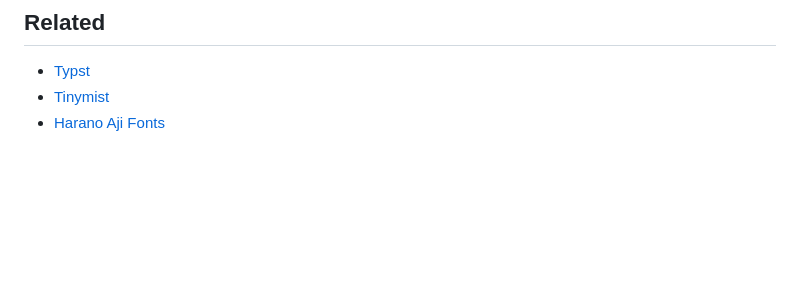
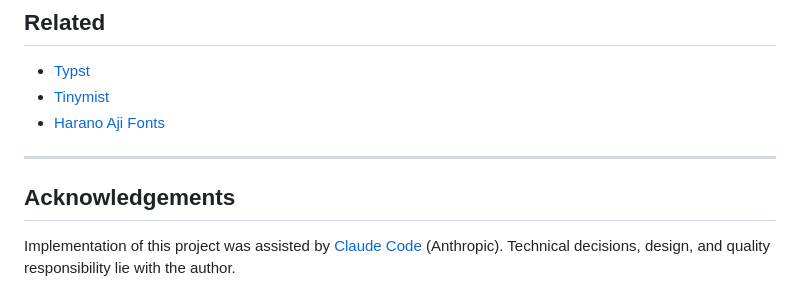
Before and after one commit to barewalker/yuhitsu, a Markdown page: README.en.md, the part around the change. GitHub-like rendering; blank space fills up the shorter version.

```diff
--- a/README.en.md
+++ b/README.en.md
@@ -182,3 +182,9 @@ A personal project that started from frustration with existing options for produ
 - [Typst](https://typst.app/)
 - [Tinymist](https://github.com/Myriad-Dreamin/tinymist)
 - [Harano Aji Fonts](https://github.com/trueroad/HaranoAjiFonts)
+
+---
+
+## Acknowledgements
+
+Implementation of this project was assisted by [Claude Code](https://claude.com/claude-code) (Anthropic). Technical decisions, design, and quality responsibility lie with the author.
```
Also changed, not shown: README.md (+6 -0 lines).
